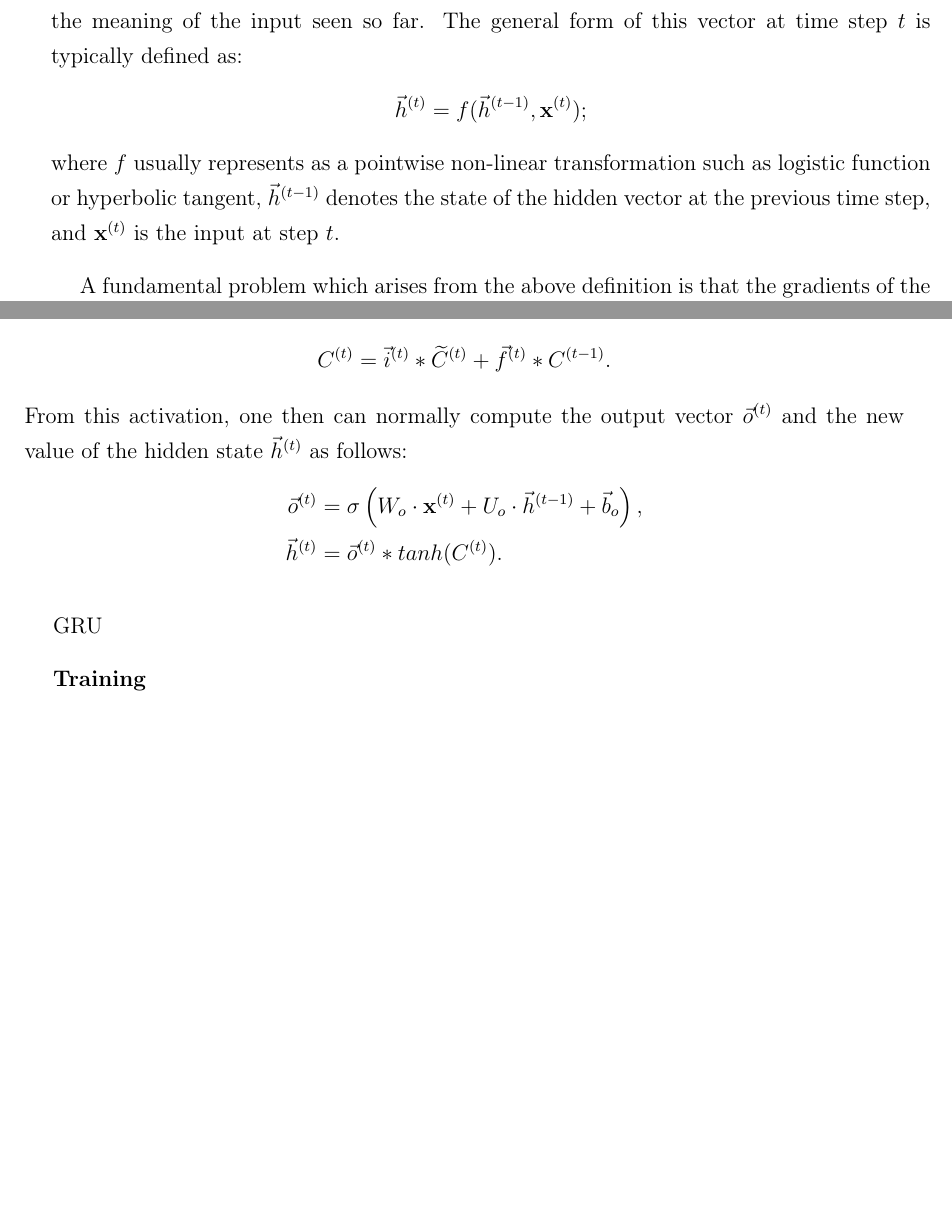
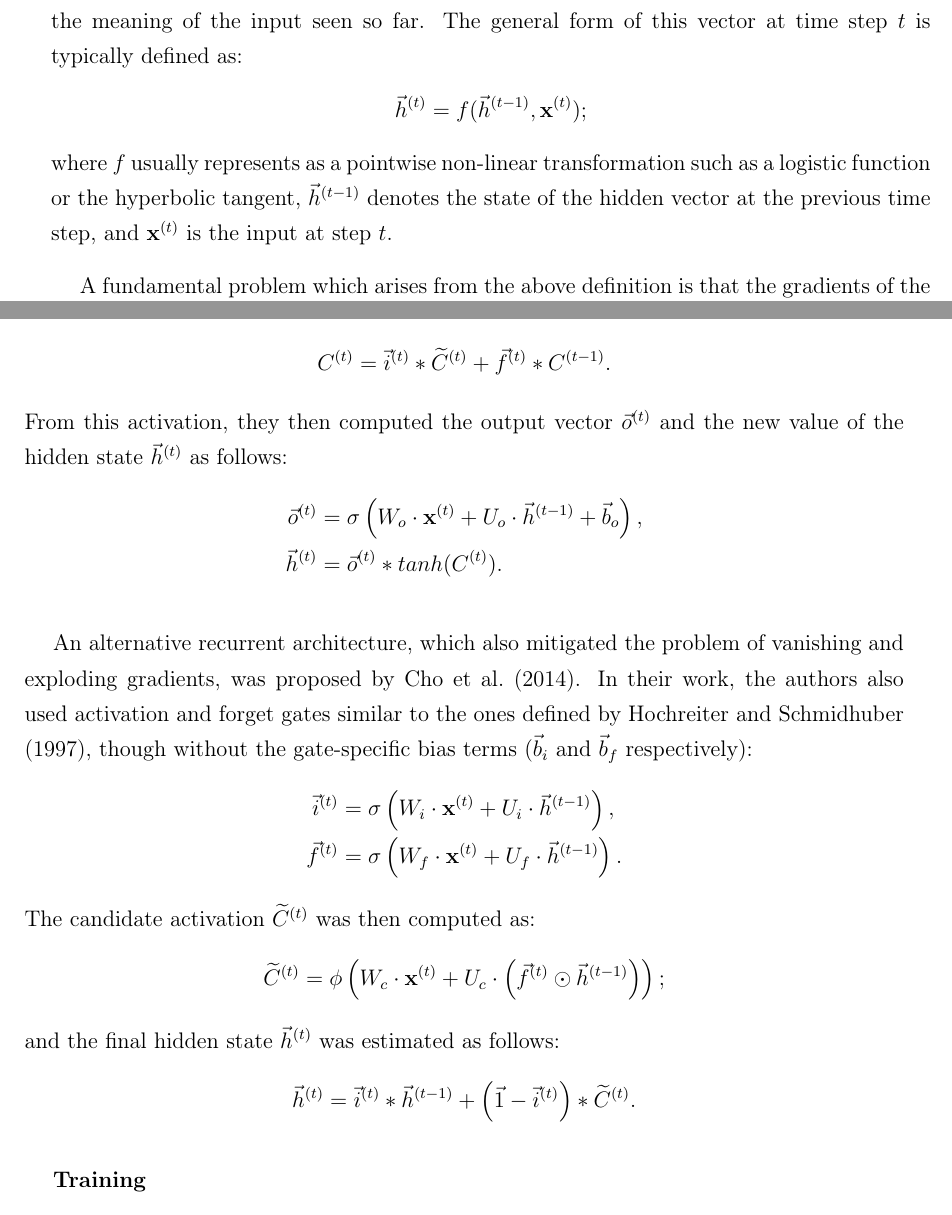
Before and after one commit to WladimirSidorenko/Dissertation, a LaTeX thesis (sidarenka_thesis.tex, which reads sentiment_fgsa.tex): two parts of pages 87 and 88 of 123, joined at a grey line, cut so that both start at the same text, the shorter picture padded with empty space. Compiled offline with pdfLaTeX; the source files are stored in an older character set and shown here as Unicode.

Commit message:
GRU description updated

```diff
--- a/sentiment_fgsa.tex
+++ b/sentiment_fgsa.tex
@@ -549,9 +549,9 @@ step $t$ is typically defined as:
   \vec{h}^{(t)} = f(\vec{h}^{(t-1)}, \mathbf{x}^{(t)});
 \end{align*}
 where $f$ usually represents as a pointwise non-linear transformation
-such as logistic function or hyperbolic tangent, $\vec{h}^{(t-1)}$
-denotes the state of the hidden vector at the previous time step, and
-$\mathbf{x}^{(t)}$ is the input at step $t$.
+such as a logistic function or the hyperbolic tangent,
+$\vec{h}^{(t-1)}$ denotes the state of the hidden vector at the
+previous time step, and $\mathbf{x}^{(t)}$ is the input at step $t$.
 
 A fundamental problem which arises from the above definition is that
 the gradients of the trained parameters, which are used to estimate
@@ -586,7 +586,7 @@ state:
 \begin{align*}
   C^{(t)} &= \vec{i}^{(t)} * \widetilde{C}^{(t)} + \vec{f}^{(t)} * C^{(t-1)}.
 \end{align*}
-From this activation, one then can normally compute the output vector
+From this activation, they then computed the output vector
 $\vec{o}^{(t)}$ and the new value of the hidden state $\vec{h}^{(t)}$
 as follows:
 \begin{align*}
@@ -594,7 +594,26 @@ as follows:
   \vec{h}^{(t)} &= \vec{o}^{(t)} * tanh(C^{(t)}).
 \end{align*}
 
-GRU
+An alternative recurrent architecture, which also mitigated the
+problem of vanishing and exploding gradients, was proposed
+by~\citet{Cho:14a}.  In their work, the authors also used activation
+and forget gates similar to the ones defined by~\citet{Hochreiter:97},
+though without the gate-specific bias terms ($\vec{b}_i$ and
+$\vec{b}_f$ respectively):
+\begin{align*}
+  \vec{i}^{(t)} &= \sigma\left(W_i\cdot \mathbf{x}^{(t)} + U_i \cdot \vec{h}^{(t-1)}\right),\\
+  \vec{f}^{(t)} &= \sigma\left(W_f\cdot \mathbf{x}^{(t)} + U_f \cdot \vec{h}^{(t-1)}\right).
+\end{align*}
+The candidate activation $\widetilde{C}^{(t)}$ was then computed as:
+\begin{align*}
+  \widetilde{C}^{(t)} &= \phi\left(W_c\cdot \mathbf{x}^{(t)} + U_c
+  \cdot \left(\vec{f}^{(t)}\odot\vec{h}^{(t-1)}\right)\right);
+\end{align*}
+and the final hidden state $\vec{h}^{(t)}$ was estimated as follows:
+\begin{align*}
+  \vec{h}^{(t)} &= \vec{i}^{(t)} * \vec{h}^{(t-1)} + \left(\vec{1} -
+  \vec{i}^{(t)}\right) * \widetilde{C}^{(t)}.
+\end{align*}
 
 \textbf{Training}
 
```
